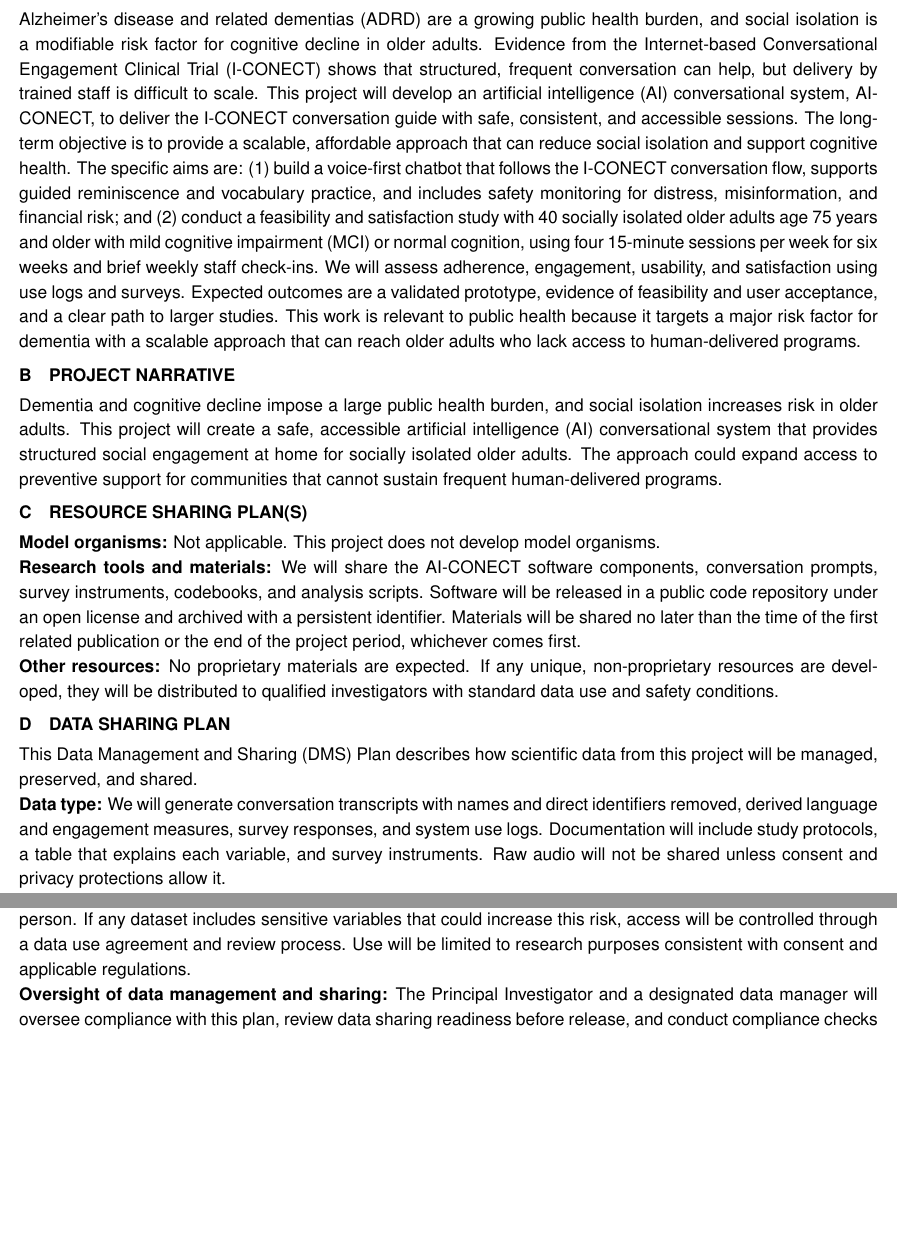
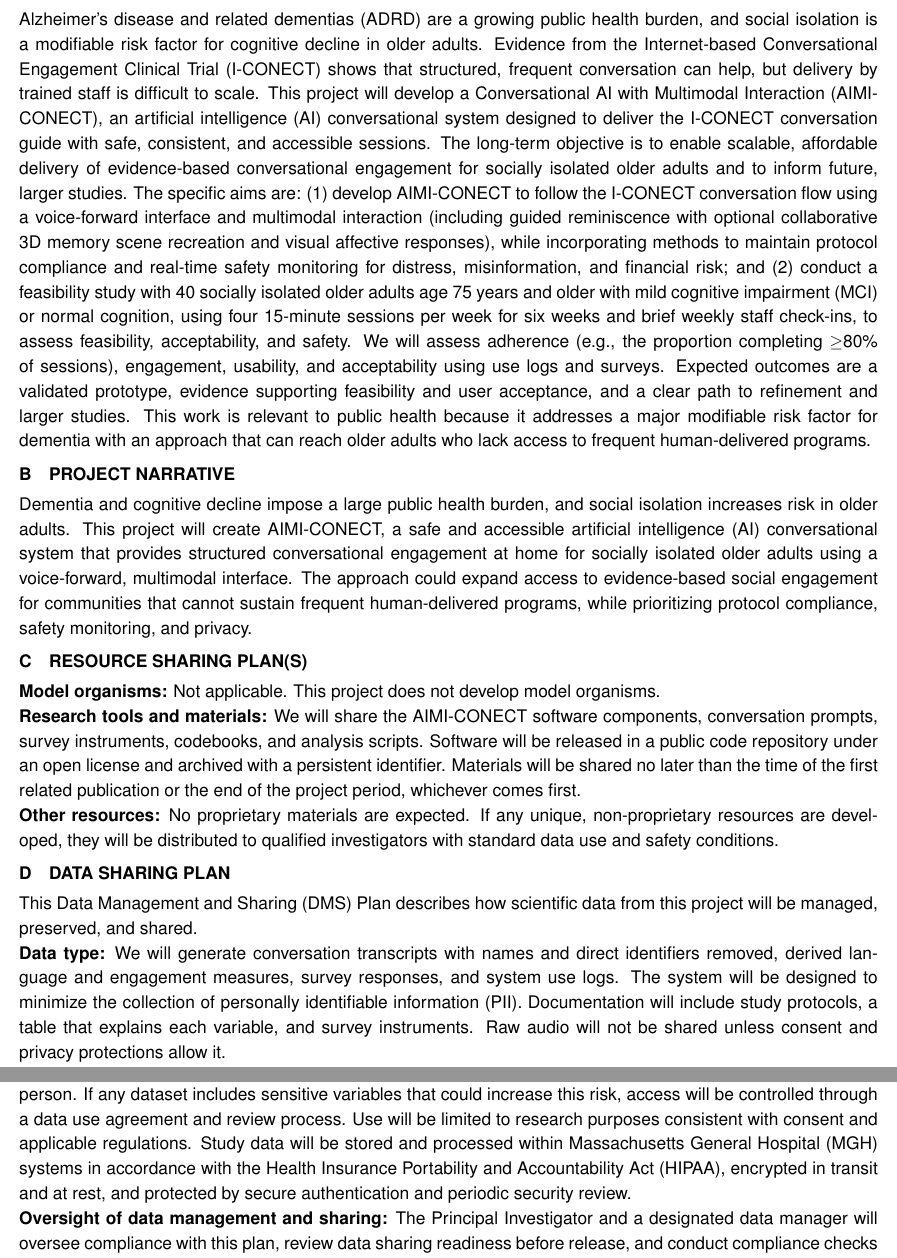
Before and after one commit to jyhong836/MGH_R21_ACONECT_proposal, a LaTeX document (main.tex, which reads sec/appendix.tex): two parts of pages 10 and 11 of 14, joined at a grey line, cut so that both start at the same text, the shorter picture padded with empty space. Compiled offline with pdfLaTeX.

Commit message:
Update appendix

```diff
--- a/sec/appendix.tex
+++ b/sec/appendix.tex
@@ -1,20 +1,21 @@
 \section{Project Summary/Abstract}
-Alzheimer's disease and related dementias (ADRD) are a growing public health burden, and social isolation is a modifiable risk factor for cognitive decline in older adults. Evidence from the Internet-based Conversational Engagement Clinical Trial (I-CONECT) shows that structured, frequent conversation can help, but delivery by trained staff is difficult to scale. This project will develop an artificial intelligence (AI) conversational system, AI-CONECT, to deliver the I-CONECT conversation guide with safe, consistent, and accessible sessions. The long-term objective is to provide a scalable, affordable approach that can reduce social isolation and support cognitive health. The specific aims are: (1) build a voice-first chatbot that follows the I-CONECT conversation flow, supports guided reminiscence and vocabulary practice, and includes safety monitoring for distress, misinformation, and financial risk; and (2) conduct a feasibility and satisfaction study with 40 socially isolated older adults age 75 years and older with mild cognitive impairment (MCI) or normal cognition, using four 15-minute sessions per week for six weeks and brief weekly staff check-ins. We will assess adherence, engagement, usability, and satisfaction using use logs and surveys. Expected outcomes are a validated prototype, evidence of feasibility and user acceptance, and a clear path to larger studies. This work is relevant to public health because it targets a major risk factor for dementia with a scalable approach that can reach older adults who lack access to human-delivered programs.
+Alzheimer's disease and related dementias (ADRD) are a growing public health burden, and social isolation is a modifiable risk factor for cognitive decline in older adults. Evidence from the Internet-based Conversational Engagement Clinical Trial (I-CONECT) shows that structured, frequent conversation can help, but delivery by trained staff is difficult to scale. This project will develop a Conversational AI with Multimodal Interaction (AIMI-CONECT), an artificial intelligence (AI) conversational system designed to deliver the I-CONECT conversation guide with safe, consistent, and accessible sessions. The long-term objective is to enable scalable, affordable delivery of evidence-based conversational engagement for socially isolated older adults and to inform future, larger studies.
+The specific aims are: (1) develop AIMI-CONECT to follow the I-CONECT conversation flow using a voice-forward interface and multimodal interaction (including guided reminiscence with optional collaborative 3D memory scene recreation and visual affective responses), while incorporating methods to maintain protocol compliance and real-time safety monitoring for distress, misinformation, and financial risk; and (2) conduct a feasibility study with 40 socially isolated older adults age 75 years and older with mild cognitive impairment (MCI) or normal cognition, using four 15-minute sessions per week for six weeks and brief weekly staff check-ins, to assess feasibility, acceptability, and safety. We will assess adherence (e.g., the proportion completing $\geq$80\% of sessions), engagement, usability, and acceptability using use logs and surveys. Expected outcomes are a validated prototype, evidence supporting feasibility and user acceptance, and a clear path to refinement and larger studies. This work is relevant to public health because it addresses a major modifiable risk factor for dementia with an approach that can reach older adults who lack access to frequent human-delivered programs.
 
 \section{Project Narrative}
-Dementia and cognitive decline impose a large public health burden, and social isolation increases risk in older adults. This project will create a safe, accessible artificial intelligence (AI) conversational system that provides structured social engagement at home for socially isolated older adults. The approach could expand access to preventive support for communities that cannot sustain frequent human-delivered programs.
+Dementia and cognitive decline impose a large public health burden, and social isolation increases risk in older adults. This project will create AIMI-CONECT, a safe and accessible artificial intelligence (AI) conversational system that provides structured conversational engagement at home for socially isolated older adults using a voice-forward, multimodal interface. The approach could expand access to evidence-based social engagement for communities that cannot sustain frequent human-delivered programs, while prioritizing protocol compliance, safety monitoring, and privacy.
 
 \section{Resource Sharing Plan(s)}
 \textbf{Model organisms:} Not applicable. This project does not develop model organisms.
 
-\textbf{Research tools and materials:} We will share the AI-CONECT software components, conversation prompts, survey instruments, codebooks, and analysis scripts. Software will be released in a public code repository under an open license and archived with a persistent identifier. Materials will be shared no later than the time of the first related publication or the end of the project period, whichever comes first.
+\textbf{Research tools and materials:} We will share the AIMI-CONECT software components, conversation prompts, survey instruments, codebooks, and analysis scripts. Software will be released in a public code repository under an open license and archived with a persistent identifier. Materials will be shared no later than the time of the first related publication or the end of the project period, whichever comes first.
 
 \textbf{Other resources:} No proprietary materials are expected. If any unique, non-proprietary resources are developed, they will be distributed to qualified investigators with standard data use and safety conditions.
 
 \section{Data Sharing Plan}
 This Data Management and Sharing (DMS) Plan describes how scientific data from this project will be managed, preserved, and shared.
 
-\textbf{Data type:} We will generate conversation transcripts with names and direct identifiers removed, derived language and engagement measures, survey responses, and system use logs. Documentation will include study protocols, a table that explains each variable, and survey instruments. Raw audio will not be shared unless consent and privacy protections allow it.
+\textbf{Data type:} We will generate conversation transcripts with names and direct identifiers removed, derived language and engagement measures, survey responses, and system use logs. The system will be designed to minimize the collection of personally identifiable information (PII). Documentation will include study protocols, a table that explains each variable, and survey instruments. Raw audio will not be shared unless consent and privacy protections allow it.
 
 \textbf{Related tools, software, and code:} Data processing and analysis scripts will be shared in the same public code repository as the project software, with clear instructions to reproduce reported results.
 
@@ -22,6 +23,6 @@ This Data Management and Sharing (DMS) Plan describes how scientific data from t
 
 \textbf{Data preservation, access, and timelines:} Datasets and documentation will be deposited in a public repository that provides permanent identifiers and long-term preservation, such as an institutional repository or the Open Science Framework. Data will be shared no later than the time of an associated publication or the end of the project period, whichever comes first, and will remain available for at least five years after release.
 
-\textbf{Access, distribution, or reuse considerations:} We will maximize appropriate sharing while protecting participant privacy and confidentiality. Data will be reviewed for the risk that someone could match the data back to a person. If any dataset includes sensitive variables that could increase this risk, access will be controlled through a data use agreement and review process. Use will be limited to research purposes consistent with consent and applicable regulations.
+\textbf{Access, distribution, or reuse considerations:} We will maximize appropriate sharing while protecting participant privacy and confidentiality. Data will be reviewed for the risk that someone could match the data back to a person. If any dataset includes sensitive variables that could increase this risk, access will be controlled through a data use agreement and review process. Use will be limited to research purposes consistent with consent and applicable regulations. Study data will be stored and processed within Massachusetts General Hospital (MGH) systems in accordance with the Health Insurance Portability and Accountability Act (HIPAA), encrypted in transit and at rest, and protected by secure authentication and periodic security review.
 
 \textbf{Oversight of data management and sharing:} The Principal Investigator and a designated data manager will oversee compliance with this plan, review data sharing readiness before release, and conduct compliance checks at least every six months.
```
